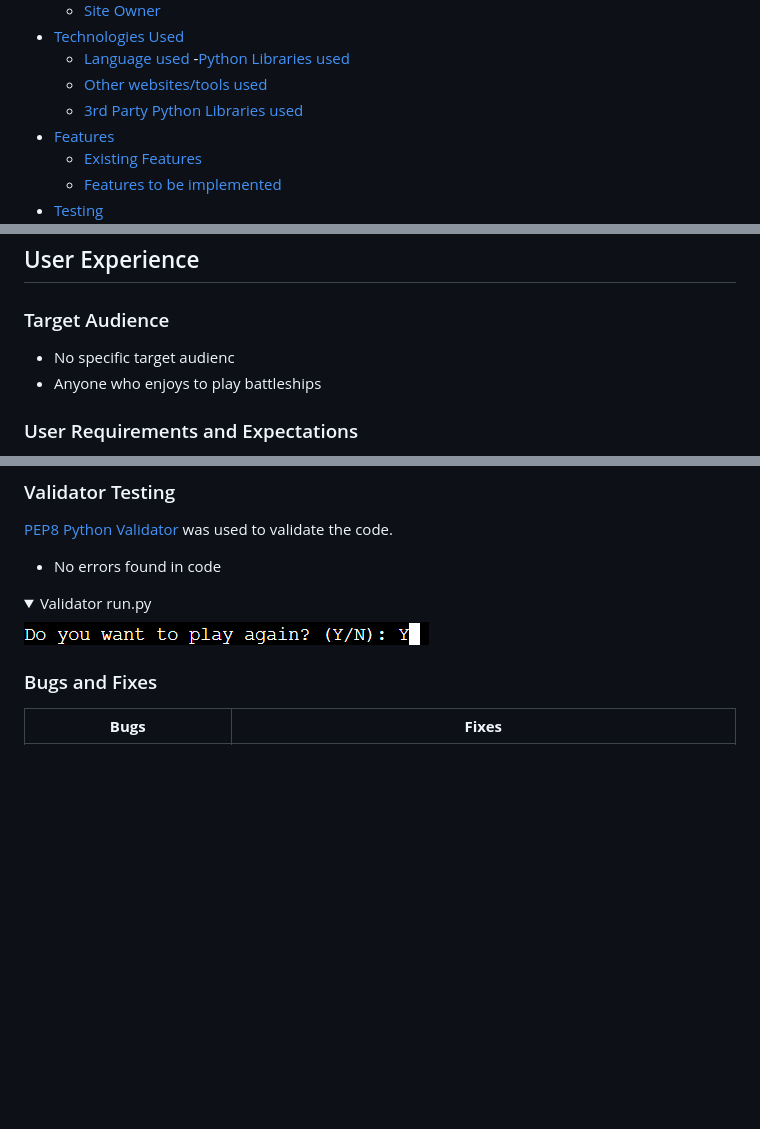
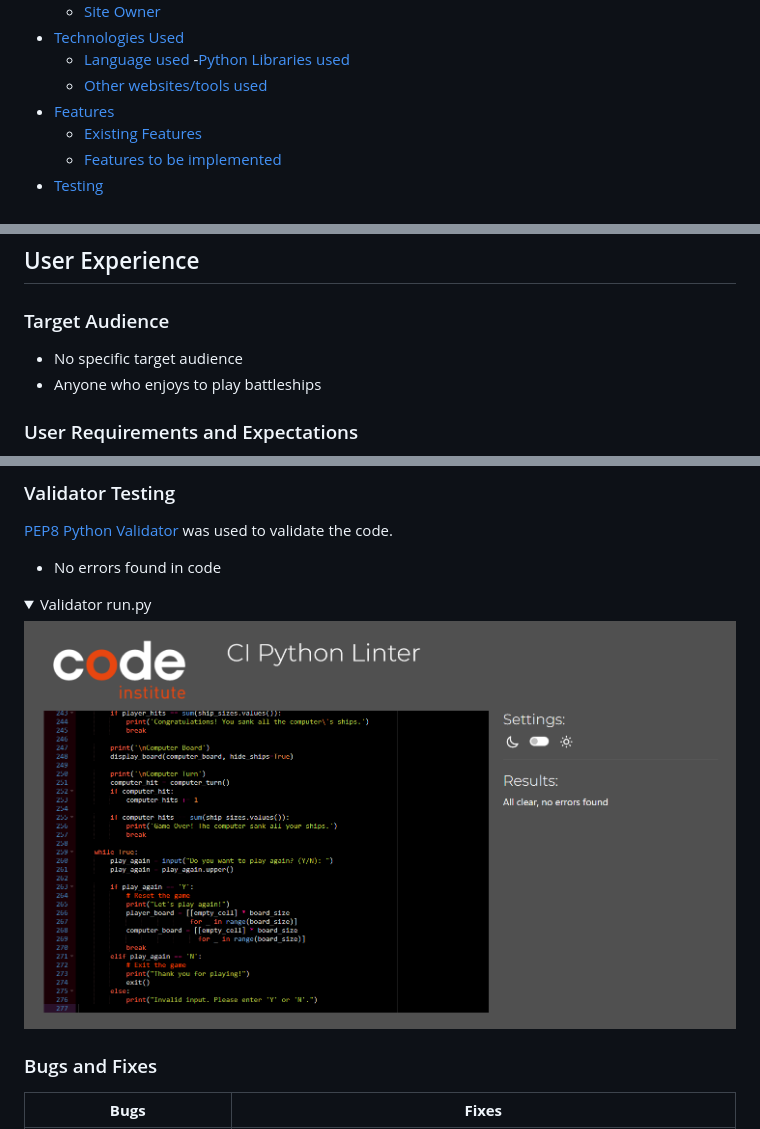
Before and after one commit to anthonyhaj/battleships-PP3, a Markdown page: README.md, 3 parts joined by grey strips. GitHub-like rendering; pictures changed too: assets/screenshots/pep8-validation.png (added); folded sections open; blank space fills up the shorter version.

Commit message:
code cleanup and tidy up readme file

```diff
--- a/README.md
+++ b/README.md
@@ -21,7 +21,6 @@
     - [Language used](#language-used)
     -[Python Libraries used](#python-libraries-used)
     - [Other websites/tools used](#other-websitestools-used)
-    - [3rd Party Python Libraries used](#3rd-party-python-libraries-used)
 - [Features](#features)
     - [Existing Features](#existing-features)
     - [Features to be implemented](#features-to-be-implemented)
@@ -58,7 +57,7 @@
 ## User Experience
 
 ### Target Audience
-- No specific target audienc
+- No specific target audience
 - Anyone who enjoys to play battleships
 
 ### User Requirements and Expectations
@@ -319,7 +315,7 @@ or "H" for horizontal.
 
 <details>
     <summary>Validator run.py</summary>
-    <img src="assets/screenshots/play-again.png">
+    <img src="assets/screenshots/pep8-validation.png">
 </details>
 
 ### Bugs and Fixes
```
Also changed, not shown: other parts of README.md (+0 -3 lines), 1 other file.
